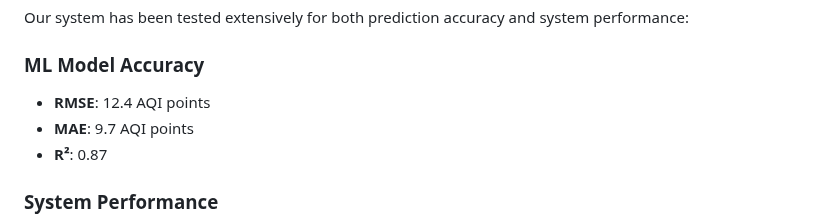
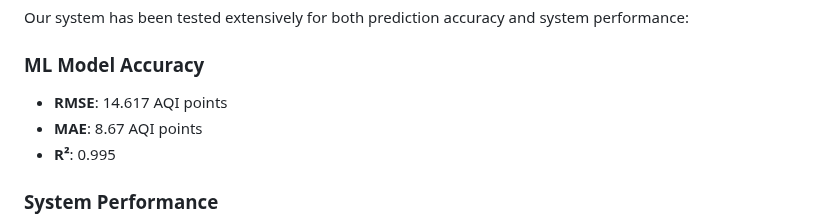
Before and after one commit to RecursionReaper/ESP_9, a Markdown page: README.md, the part around the change. GitHub-like rendering.

```diff
--- a/README.md
+++ b/README.md
@@ -203,9 +203,9 @@ The Raspberry Pi hosts a local web server that displays current sensor readings
 Our system has been tested extensively for both prediction accuracy and system performance:
 
 ### ML Model Accuracy
-- **RMSE**: 12.4 AQI points
-- **MAE**: 9.7 AQI points
-- **R²**: 0.87
+- **RMSE**: 14.617 AQI points
+- **MAE**: 8.67 AQI points
+- **R²**: 0.995
 
 ### System Performance
 - API response time: ~200ms
```
